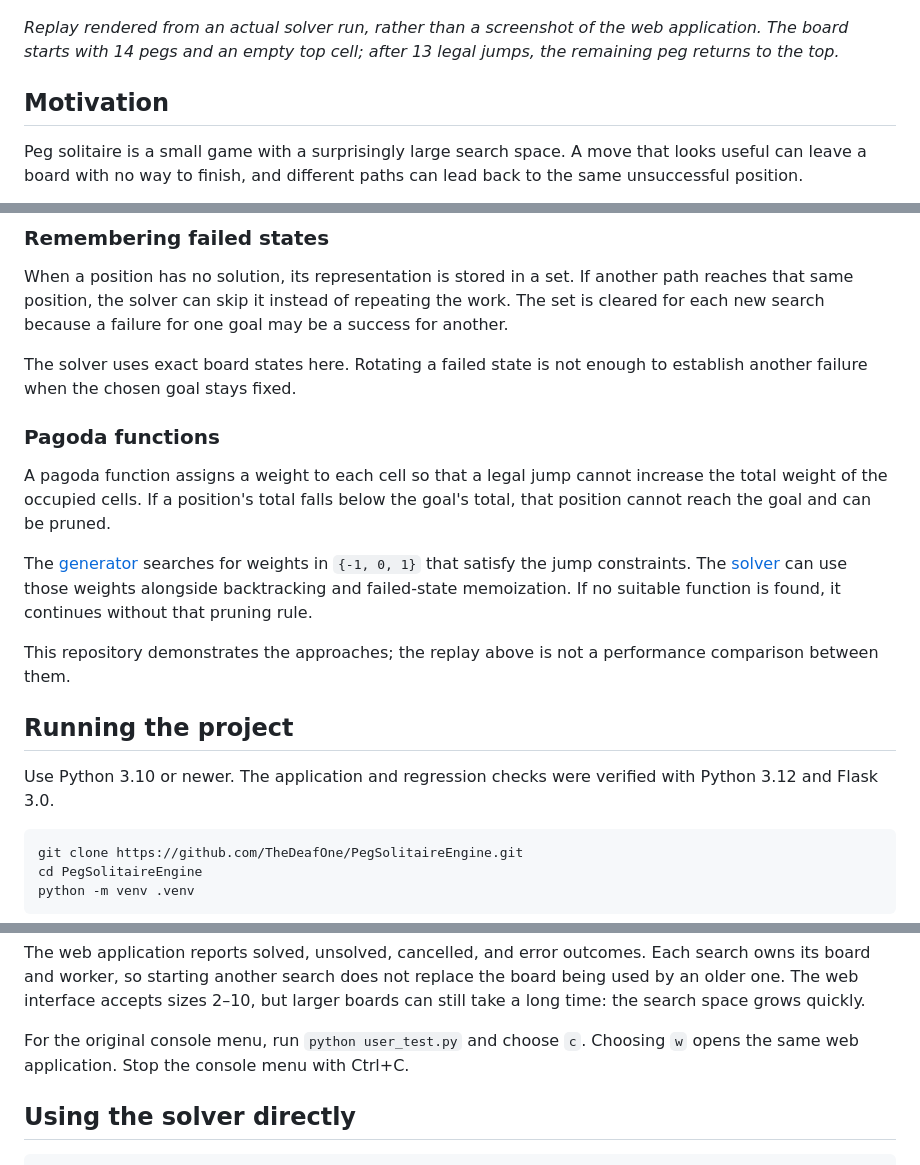
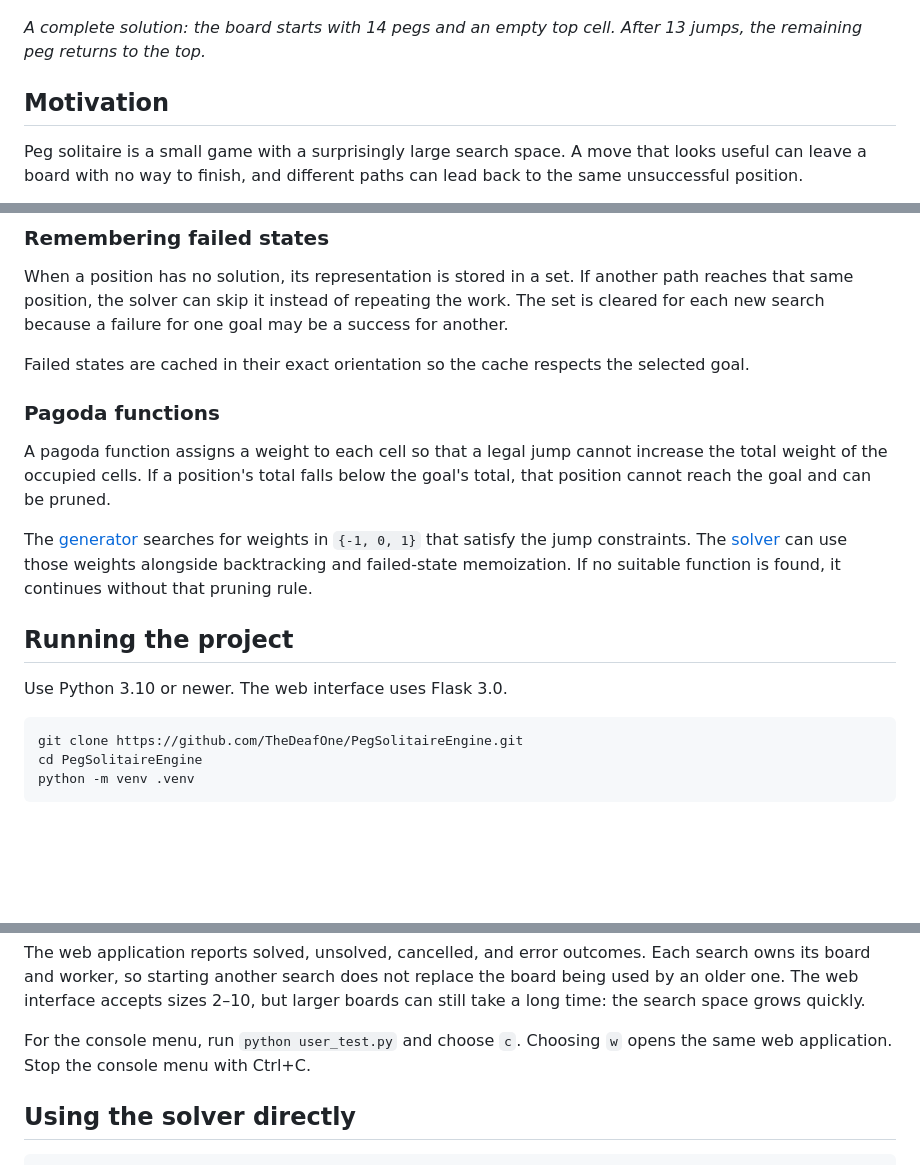
Before and after one commit to TheDeafOne/PegSolitaireEngine, a Markdown page: README.md, 3 parts joined by grey strips. GitHub-like rendering; blank space fills up the shorter version.

Commit message:
Write standalone project documentation

````diff
--- a/README.md
+++ b/README.md
@@ -4,7 +4,7 @@ Peg Solitaire Engine explores algorithms for solving triangular [peg solitaire](
 
 ![A complete 13-jump solution on a five-row triangular board](docs/solution.gif)
 
-*Replay rendered from an actual solver run, rather than a screenshot of the web application. The board starts with 14 pegs and an empty top cell; after 13 legal jumps, the remaining peg returns to the top.*
+*A complete solution: the board starts with 14 pegs and an empty top cell. After 13 jumps, the remaining peg returns to the top.*
 
 ## Motivation
 
@@ -30,7 +30,7 @@ The solver tries a legal jump, continues from the resulting board, and undoes th
 
 When a position has no solution, its representation is stored in a set. If another path reaches that same position, the solver can skip it instead of repeating the work. The set is cleared for each new search because a failure for one goal may be a success for another.
 
-The solver uses exact board states here. Rotating a failed state is not enough to establish another failure when the chosen goal stays fixed.
+Failed states are cached in their exact orientation so the cache respects the selected goal.
 
 ### Pagoda functions
 
@@ -38,11 +38,9 @@ A pagoda function assigns a weight to each cell so that a legal jump cannot incr
 
 The [generator](algorithms/pagoda/pagoda.py) searches for weights in `{-1, 0, 1}` that satisfy the jump constraints. The [solver](algorithms/backtracking/backtracking.py) can use those weights alongside backtracking and failed-state memoization. If no suitable function is found, it continues without that pruning rule.
 
-This repository demonstrates the approaches; the replay above is not a performance comparison between them.
-
 ## Running the project
 
-Use Python 3.10 or newer. The application and regression checks were verified with Python 3.12 and Flask 3.0.
+Use Python 3.10 or newer. The web interface uses Flask 3.0.
 
 ```sh
 git clone https://github.com/TheDeafOne/PegSolitaireEngine.git
@@ -67,7 +65,7 @@ Open [http://127.0.0.1:5000](http://127.0.0.1:5000).
 
 The web application reports solved, unsolved, cancelled, and error outcomes. Each search owns its board and worker, so starting another search does not replace the board being used by an older one. The web interface accepts sizes 2–10, but larger boards can still take a long time: the search space grows quickly.
 
-For the original console menu, run `python user_test.py` and choose `c`. Choosing `w` opens the same web application. Stop the console menu with Ctrl+C.
+For the console menu, run `python user_test.py` and choose `c`. Choosing `w` opens the same web application. Stop the console menu with Ctrl+C.
 
 ## Using the solver directly
 
````
